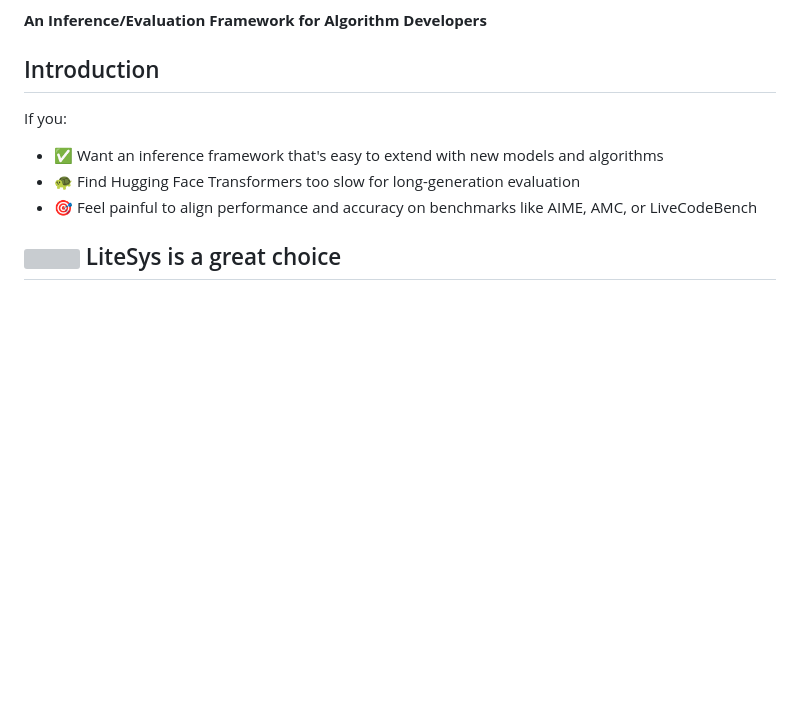
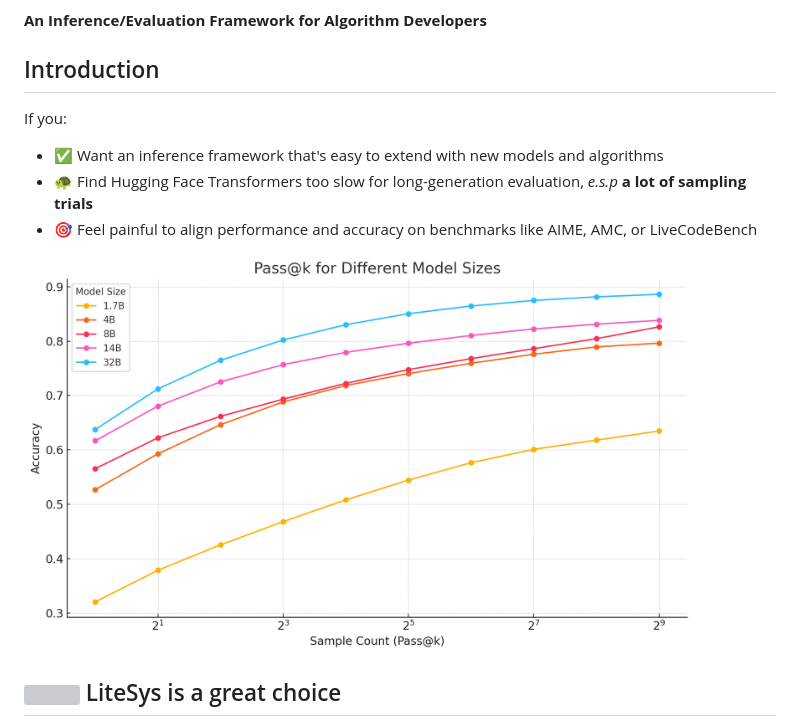
Before and after one commit to Infini-AI-Lab/Kinetics, a Markdown page: LiteSys/README.md, the part around the change. Rendered like a GitHub page; blank space fills up the shorter version; grey boxes are pictures that could not be loaded.

```diff
--- a/LiteSys/README.md
+++ b/LiteSys/README.md
@@ -8,8 +8,10 @@
 If you:
 
 - ✅ Want an inference framework that's easy to extend with new models and algorithms
-- 🐢 Find Hugging Face Transformers too slow for long-generation evaluation
+- 🐢 Find Hugging Face Transformers too slow for long-generation evaluation, *e.s.p* **a lot of sampling trials**
 - 🎯 Feel painful to align performance and accuracy on benchmarks like AIME, AMC, or LiveCodeBench
+
+<img src="assets/qwen_trials.png" height="400px" align="top"/>
 
 <h2><img src="assets/litesys.png" height="40px" align="top"/> LiteSys is a great choice
 </h2>
```
